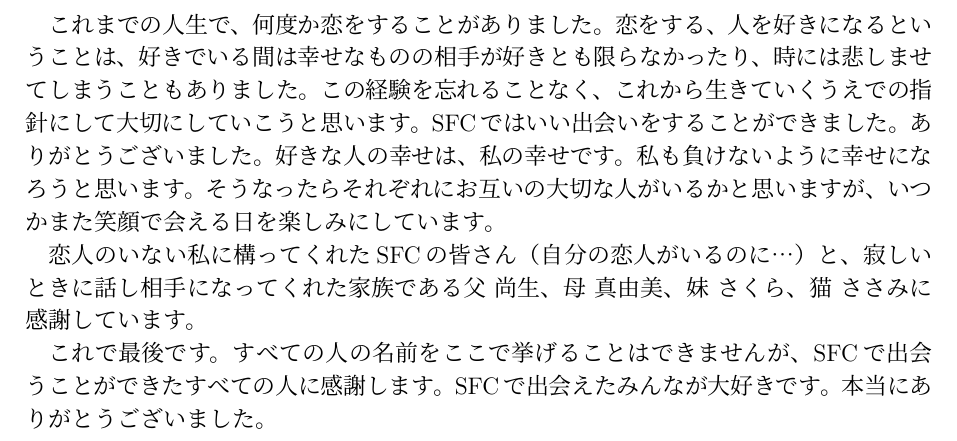
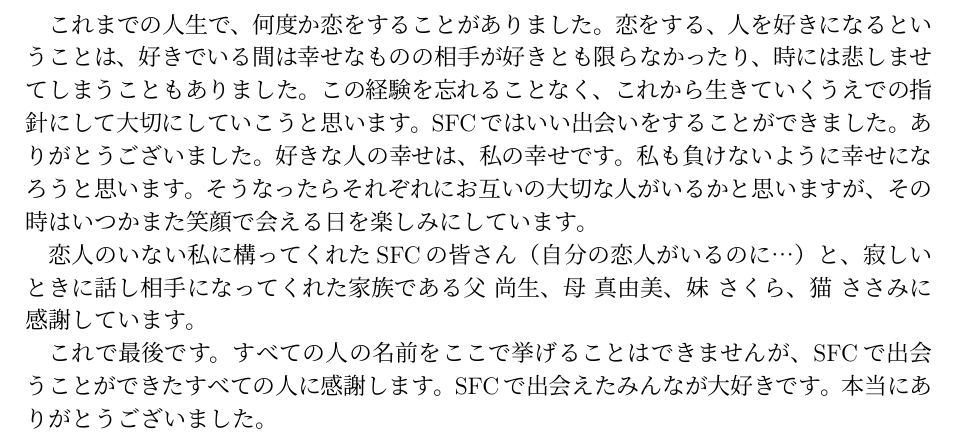
Before and after one commit to itochan/thesis, a LaTeX thesis (src/thesis.tex, which reads src/900_acknowledgement.ja.tex): part of page 35 of 37, cut so that both start at the same text. Compiled offline with pLaTeX and dvipdfmx.

Commit message:
またね。

```diff
--- a/src/900_acknowledgement.ja.tex
+++ b/src/900_acknowledgement.ja.tex
@@ -25,7 +25,7 @@
 
 そして、語らずにはいられない何よりも忘れられないことがあります。最後まで成し遂げられなかったSFCでしか、私にしか味わうことのできない恋愛の思い出です。これから先の人生でどんなことがあっても、私の心には残り続けることでしょう。ここに、好きな人の名前を書ければかっこよかったのかもしれません。しかし残念ながら、それが叶うことはありませんでした。
 
-これまでの人生で、何度か恋をすることがありました。恋をする、人を好きになるということは、好きでいる間は幸せなものの相手が好きとも限らなかったり、時には悲しませてしまうこともありました。この経験を忘れることなく、これから生きていくうえでの指針にして大切にしていこうと思います。SFCではいい出会いをすることができました。ありがとうございました。好きな人の幸せは、私の幸せです。私も負けないように幸せになろうと思います。そうなったらそれぞれにお互いの大切な人がいるかと思いますが、いつかまた笑顔で会える日を楽しみにしています。
+これまでの人生で、何度か恋をすることがありました。恋をする、人を好きになるということは、好きでいる間は幸せなものの相手が好きとも限らなかったり、時には悲しませてしまうこともありました。この経験を忘れることなく、これから生きていくうえでの指針にして大切にしていこうと思います。SFCではいい出会いをすることができました。ありがとうございました。好きな人の幸せは、私の幸せです。私も負けないように幸せになろうと思います。そうなったらそれぞれにお互いの大切な人がいるかと思いますが、その時はいつかまた笑顔で会える日を楽しみにしています。
 
 恋人のいない私に構ってくれたSFCの皆さん（自分の恋人がいるのに…）と、寂しいときに話し相手になってくれた家族である父 尚生、母 真由美、妹 さくら、猫 ささみに感謝しています。
 
```
